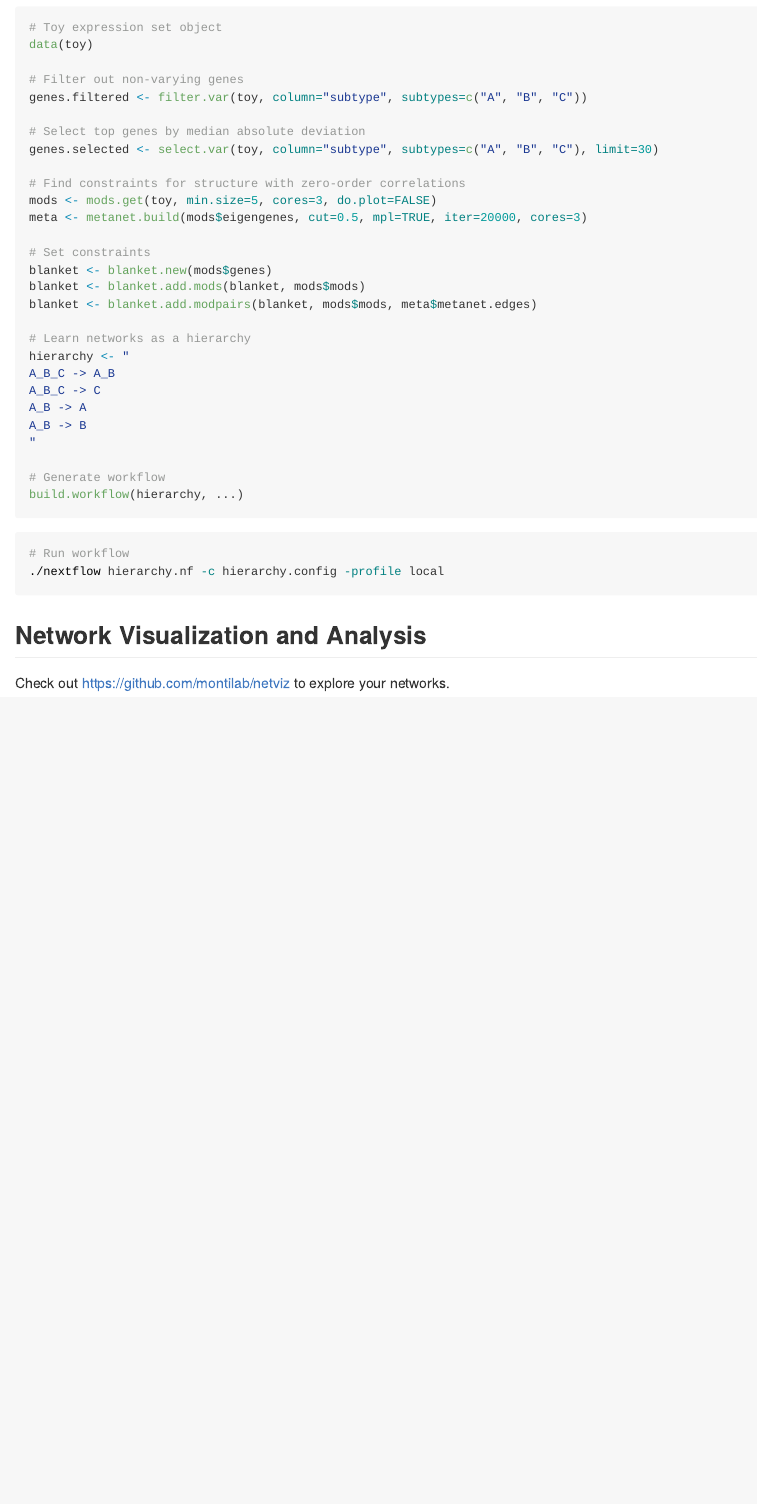
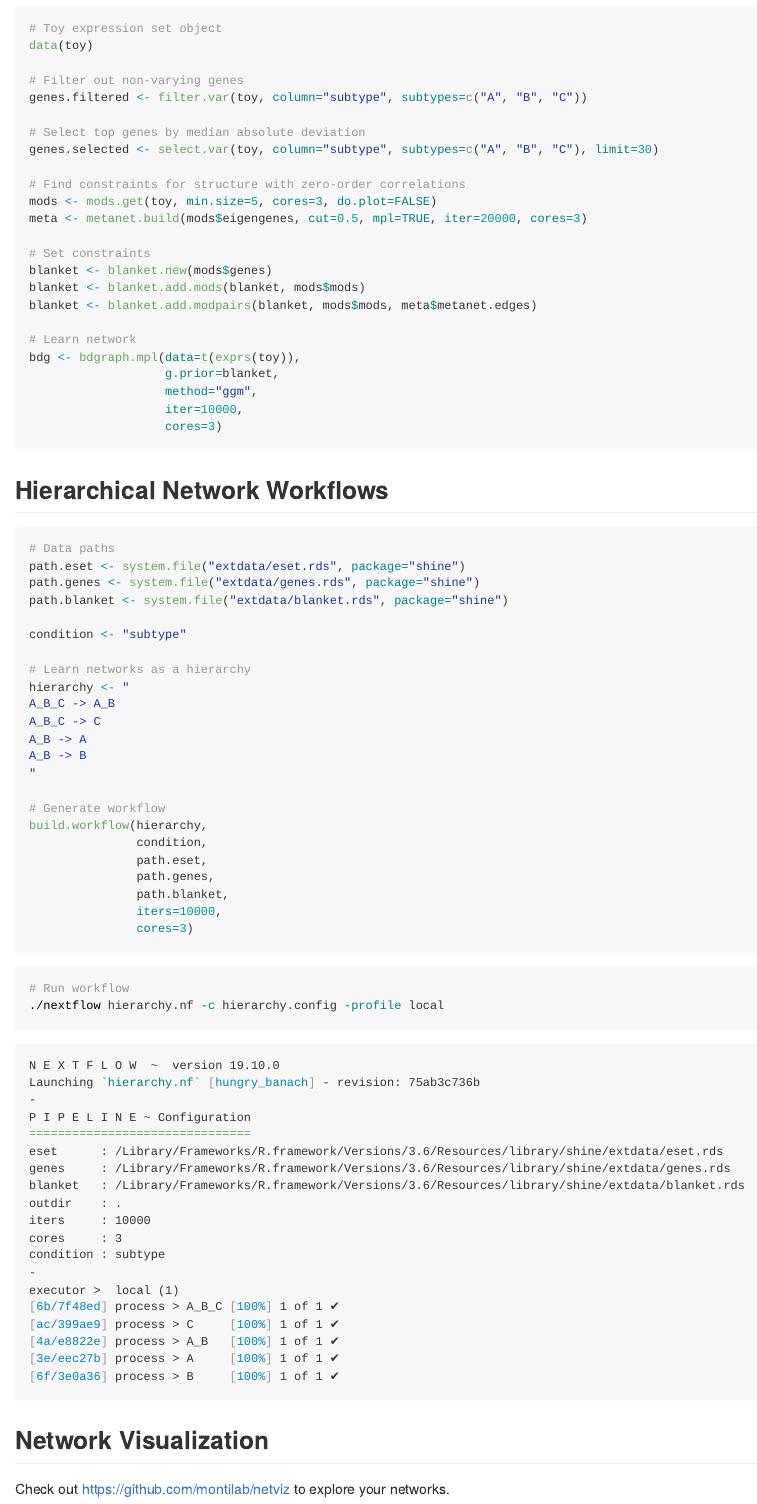
Before and after one commit to montilab/shine, an R Markdown document (README.Rmd): the page in a window 1100 px wide, from 740 px down before the commit and from 810 px down after it, so that both start at the same text. The pictures show the output file README.md that the author committed with the source, drawn offline in the style of GitHub; badge pictures from the web are left out.

Commit message:
Update workflow generator for Docker

````diff
--- a/README.Rmd
+++ b/README.Rmd
@@ -58,6 +59,19 @@ blanket <- blanket.new(mods$genes)
 blanket <- blanket.add.mods(blanket, mods$mods)
 blanket <- blanket.add.modpairs(blanket, mods$mods, meta$metanet.edges)
 
+# Learn network
+bdg <- bdgraph.mpl(data=t(exprs(toy)), g.prior=blanket, method="ggm", cores=3)
+```
+
+## Hierarchical Network Workflows
+```{r, eval=FALSE}
+# Data paths
+path.eset <- system.file("extdata/eset.rds", package="shine")
+path.genes <- system.file("extdata/genes.rds", package="shine")
+path.blanket <- system.file("extdata/blanket.rds", package="shine")
+
+condition <- "subtype"
+
 # Learn networks as a hierarchy
 hierarchy <- "
 A_B_C -> A_B
@@ -67,7 +81,13 @@ A_B -> B
 "
 
 # Generate workflow
-build.workflow(hierarchy, ...)
+build.workflow(hierarchy,
+               condition,
+               path.eset,
+               path.genes,
+               path.blanket,
+               iters=10000,
+               cores=3)
 ```
 
 ```bash
@@ -75,6 +95,28 @@ build.workflow(hierarchy, ...)
 ./nextflow hierarchy.nf -c hierarchy.config -profile local
 ```
 
-## Network Visualization and Analysis
+```md
+N E X T F L O W  ~  version 19.10.0
+Launching `hierarchy.nf` [hungry_banach] - revision: 75ab3c736b
+-
+P I P E L I N E ~ Configuration
+===============================
+eset      : /Library/Frameworks/R.framework/Versions/3.6/Resources/library/shine/extdata/eset.rds
+genes     : /Library/Frameworks/R.framework/Versions/3.6/Resources/library/shine/extdata/genes.rds
+blanket   : /Library/Frameworks/R.framework/Versions/3.6/Resources/library/shine/extdata/blanket.rds
+outdir    : .
+iters     : 10000
+cores     : 3
+condition : subtype
+-
+executor >  local (1)
+[6b/7f48ed] process > A_B_C [100%] 1 of 1 ✔
+[ac/399ae9] process > C     [100%] 1 of 1 ✔
+[4a/e8822e] process > A_B   [100%] 1 of 1 ✔
+[3e/eec27b] process > A     [100%] 1 of 1 ✔
+[6f/3e0a36] process > B     [100%] 1 of 1 ✔
+```
+
+## Network Visualization
 
 Check out https://github.com/montilab/netviz to explore your networks.
````
Also changed, not shown: inst/nextflow/scripts/run.R (+7 -9 lines), inst/python/nextflow.py (+2 -2 lines), README.md, README.Rmd (3 more changed lines).
